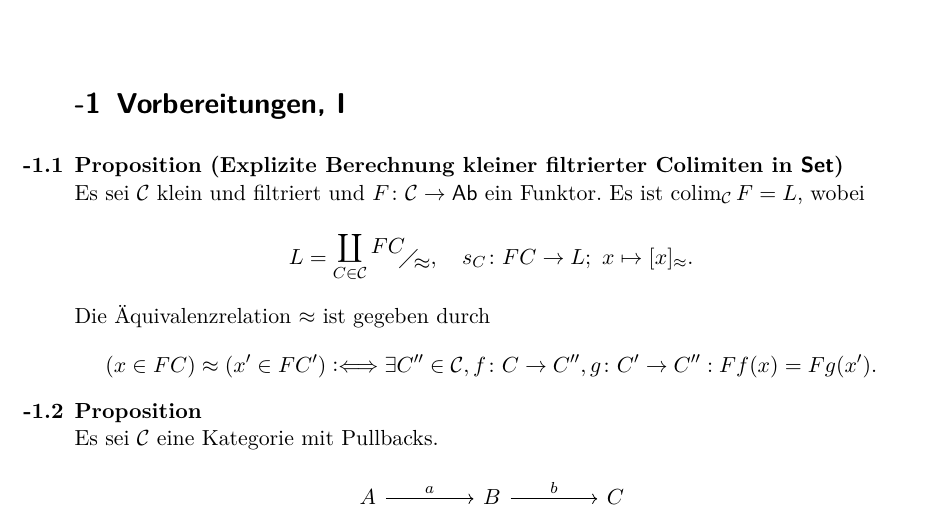
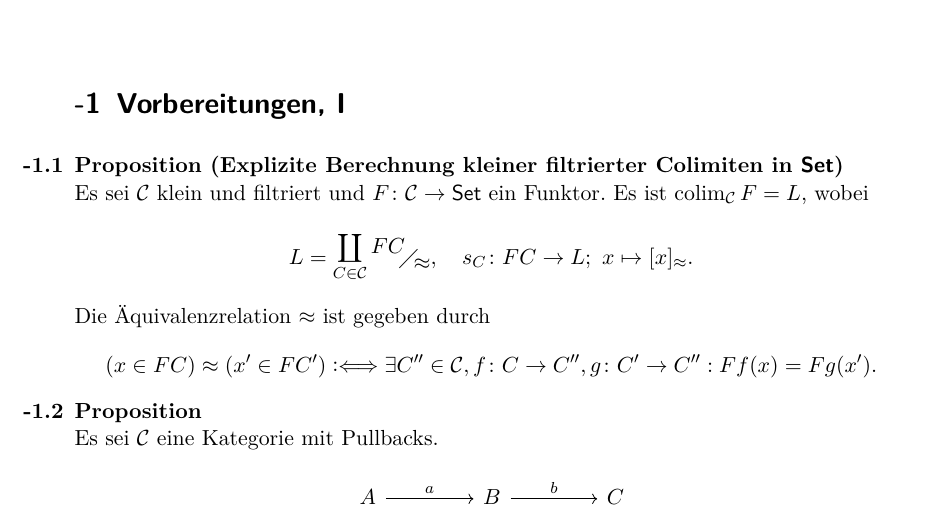
Before and after one commit to TwoFX/EmbeddingTheorem, a LaTeX document (handout.tex): part of page 1 of 3, cut so that both start at the same text. Compiled offline with pdfLaTeX.

Commit message:
Fix a typo

```diff
--- a/handout.tex
+++ b/handout.tex
@@ -60,7 +60,7 @@
 
 	\section{Vorbereitungen, I}
 		\begin{proposition}[Explizite Berechnung kleiner filtrierter Colimiten in $\ccat{Set}$]
-			Es sei $\cat{C}$ klein und filtriert und $F\colon \cat{C}\to\ccat{Ab}$ ein
+			Es sei $\cat{C}$ klein und filtriert und $F\colon \cat{C}\to\ccat{Set}$ ein
 			Funktor. Es ist $\colim_\cat{C} F = L$, wobei
 			\[
 				L=\faktor{\coprod_{C\in\cat{C}}FC}{\approx},\quad s_C\colon FC\to L;\ x\mapsto [x]_\approx.
```
